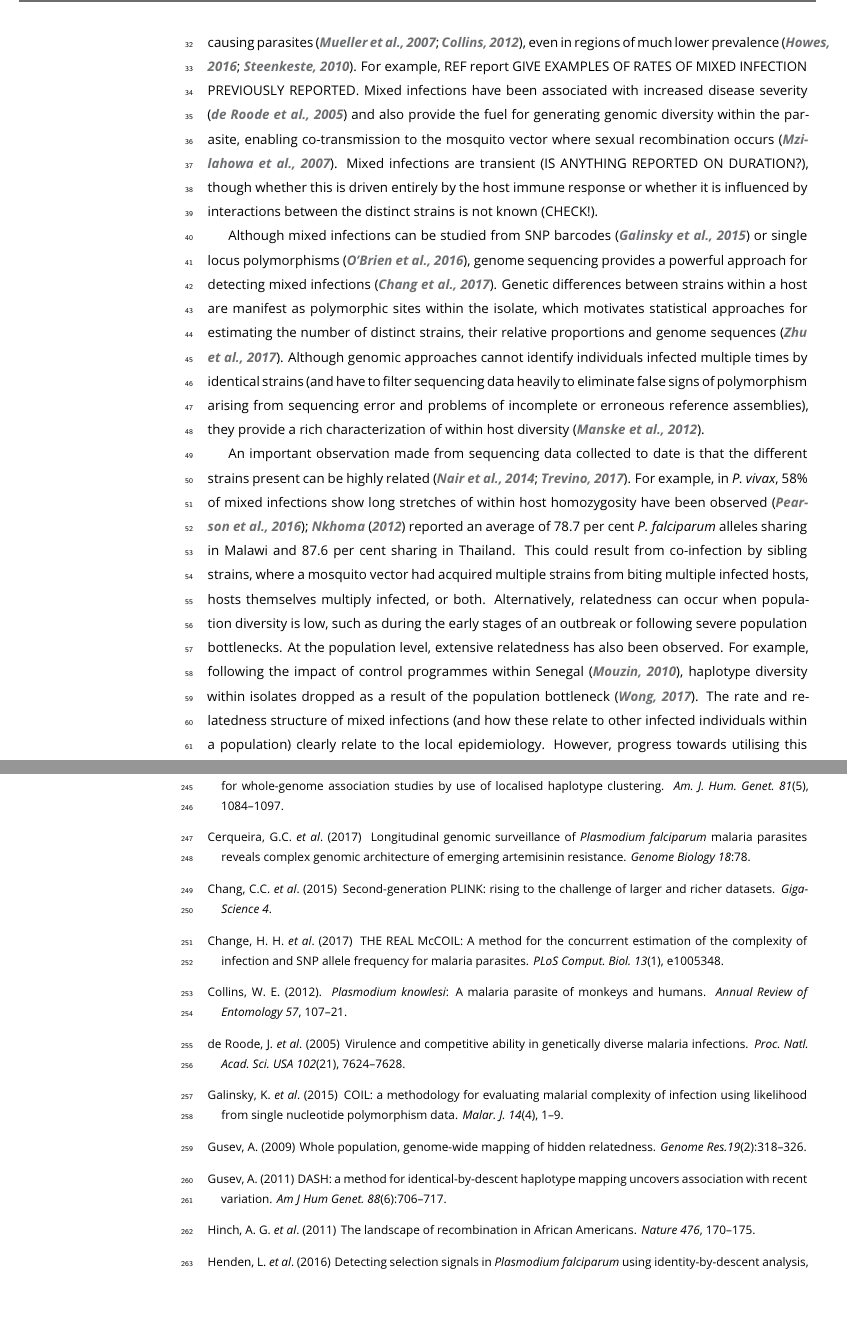
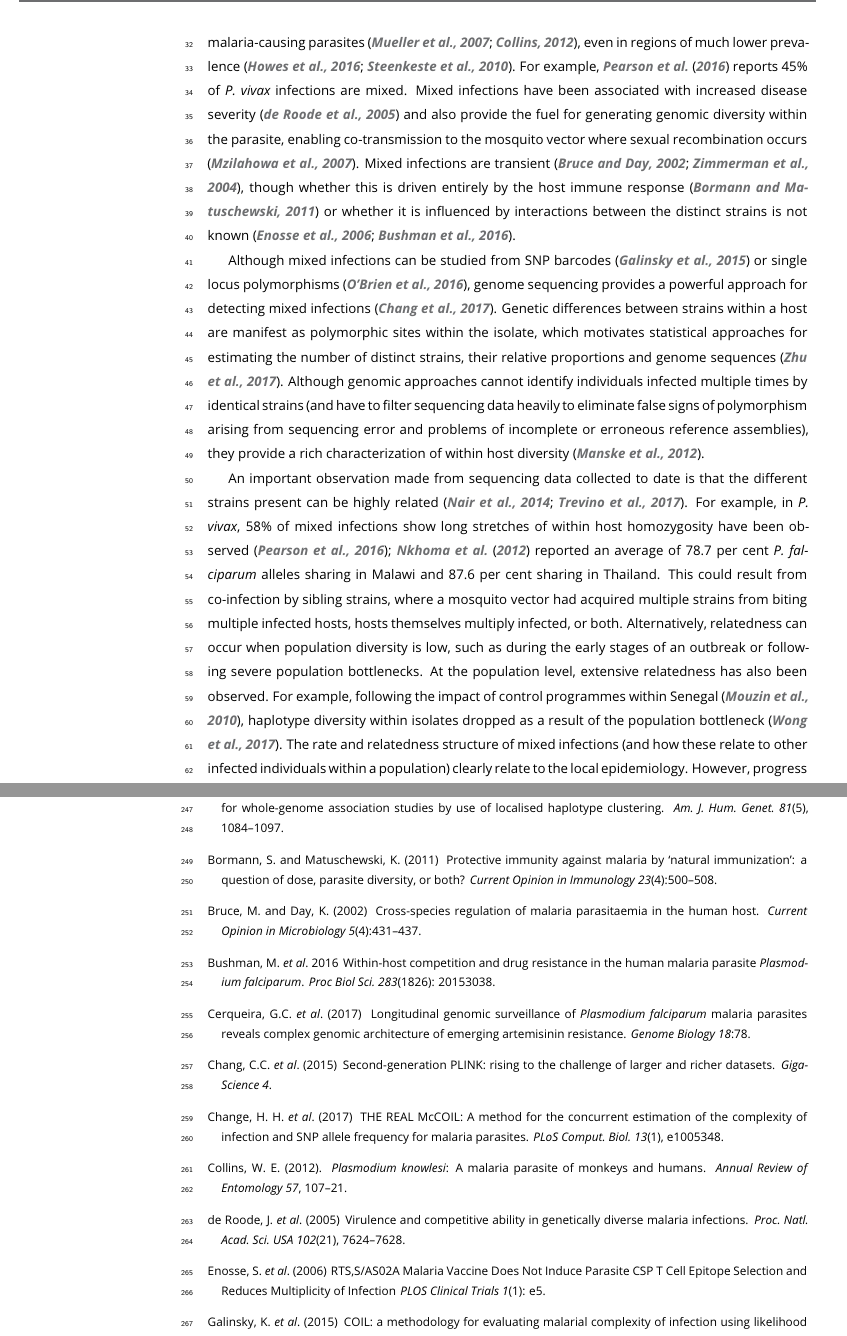
Before and after one commit to DEploid-dev/mixedIBD, a LaTeX document (main.tex): two parts of pages 2 and 11 of 14 before the commit and two parts of pages 2 and 11 of 15 after it, joined at a grey line, cut so that both start at the same text, the shorter picture padded with empty space. Compiled offline with pdfLaTeX.

Commit message:
updated reference

```diff
--- a/main.tex
+++ b/main.tex
@@ -102,7 +102,7 @@ Individuals infected with {\it Plasmodium falciparum} malaria pathogens can carr
 \section{Introduction}
 
 
-Individuals infected with malaria-causing parasites of the genus {\it Plasmodium} can often be found to carry multiple, distinct strains \citep{Bell2006}  Such mixed infections are likely indicative of intense local exposure rates, being found commonly in regions of Africa with high rates of prevalence \citep{Bhatt2015, Howes2016}, though are also documented for {\it P. vivax} and other malaria-causing parasites~\citep{Mueller2007, Collins2012}, even in regions of much lower prevalence~\citep{Howes2016, Steenkeste2010}.  For example, REF report GIVE EXAMPLES OF RATES OF MIXED INFECTION PREVIOUSLY REPORTED.  Mixed infections have been associated with increased disease severity \citep{deRoode2005} and also provide the fuel for generating genomic diversity within the parasite, enabling co-transmission to the mosquito vector where sexual recombination occurs \citep{Mzilahowa2007}.  Mixed infections are transient (IS ANYTHING REPORTED ON DURATION?), though whether this is driven entirely by the host immune response or whether it is influenced by interactions between the distinct strains is not known (CHECK!).
+Individuals infected with malaria-causing parasites of the genus {\it Plasmodium} can often be found to carry multiple, distinct strains~\citep{Bell2006}  Such mixed infections are likely indicative of intense local exposure rates, being found commonly in regions of Africa with high rates of prevalence~\citep{Bhatt2015, Howes2016}, though are also documented for {\it P.~vivax} and other malaria-causing parasites~\citep{Mueller2007, Collins2012}, even in regions of much lower prevalence~\citep{Howes2016, Steenkeste2010}.  For example, \citet{Pearson2016} reports 45\% of {\it P.~vivax} infections are mixed.  Mixed infections have been associated with increased disease severity \citep{deRoode2005} and also provide the fuel for generating genomic diversity within the parasite, enabling co-transmission to the mosquito vector where sexual recombination occurs \citep{Mzilahowa2007}.  Mixed infections are transient \citep{Bruce2002, Zimmerman2004}, though whether this is driven entirely by the host immune response~\citep{Bormann2011} or whether it is influenced by interactions between the distinct strains is not known~\citep{Enosse2006, Bushman2016}.
 
 Although mixed infections can be studied from SNP barcodes~\citep{Galinsky2015} or single locus polymorphisms~\citep{Jack2016}, genome sequencing provides a powerful approach for detecting mixed infections~\citep{Chang2017}.  Genetic differences between strains within a host are manifest as polymorphic sites within the isolate, which motivates statistical approaches for estimating the number of distinct strains, their relative proportions and genome sequences~\citep{Zhu2017}.  Although genomic approaches cannot identify individuals infected multiple times by identical strains (and have to filter sequencing data heavily to eliminate false signs of polymorphism arising from sequencing error and problems of incomplete or erroneous reference assemblies), they provide a rich characterization of within host diversity~\citep{Manske2012}.
 
@@ -337,6 +337,21 @@ Browning, S. R. and B.~L. Browning (2007)
   whole-genome association studies by use of localised haplotype clustering.
 \newblock {\em Am. J. Hum. Genet.\/}~{\em 81\/}(5), 1084--1097.
 
+\bibitem[\protect\citeauthoryear{Bormann and Matuschewski}{Bormann and Matuschewski}{2011}]{Bormann2011}
+Bormann, S. and Matuschewski, K. (2011)
+\newblock Protective immunity against malaria by ‘natural immunization’: a question of dose, parasite diversity, or both?
+\newblock {\em Current Opinion in Immunology}~{\em 23}(4):500--508.
+
+\bibitem[\protect\citeauthoryear{Bruce and Day}{Bruce and Day}{2002}]{Bruce2002}
+Bruce, M. and Day, K. (2002)
+\newblock Cross-species regulation of malaria parasitaemia in the human host.
+\newblock {\em Current Opinion in Microbiology}~{\em 5}(4):431--437.
+
+\bibitem[\protect\citeauthoryear{Bushman}{Bushman et~al.}{2016}]{Bushman2016}
+Bushman, M. {\em et al}. 2016
+\newblock Within-host competition and drug resistance in the human malaria parasite {\it Plasmodium falciparum}.
+\newblock {\em Proc Biol Sci.}~{\em 283}(1826): 20153038.
+
 \bibitem[\protect\citeauthoryear{Cerqueira}{Cerqueira et~al.}{2017}]{Cerqueira2017}
 Cerqueira, G.C. {\em et al}. (2017)
 \newblock Longitudinal genomic surveillance of {\em Plasmodium falciparum} malaria parasites reveals complex genomic architecture of emerging artemisinin resistance.
@@ -366,6 +381,10 @@ de~Roode, J. {\em et al}. (2005)
 \newblock Virulence and competitive ability in genetically diverse malaria infections.
 \newblock {\em Proc. Natl. Acad. Sci. USA\/}~{\em 102\/}(21), 7624--7628.
 
+\bibitem[\protect\citeauthoryear{Enosse et~al.}{Enosse et~al.}{2006}]{Enosse2006}
+Enosse, S. {\em et al}. (2006)
+\newblock RTS,S/AS02A Malaria Vaccine Does Not Induce Parasite CSP T Cell Epitope Selection and Reduces Multiplicity of Infection
+\newblock {\em PLOS Clinical Trials}~{\em 1}(1): e5.
 
 \bibitem[\protect\citeauthoryear{Galinsky et~al.}{Galinsky et~al.}{2015}]{Galinsky2015}
 Galinsky, K. {\em et al}. (2015)
```
Also changed, not shown: main.tex (30 more changed lines).
